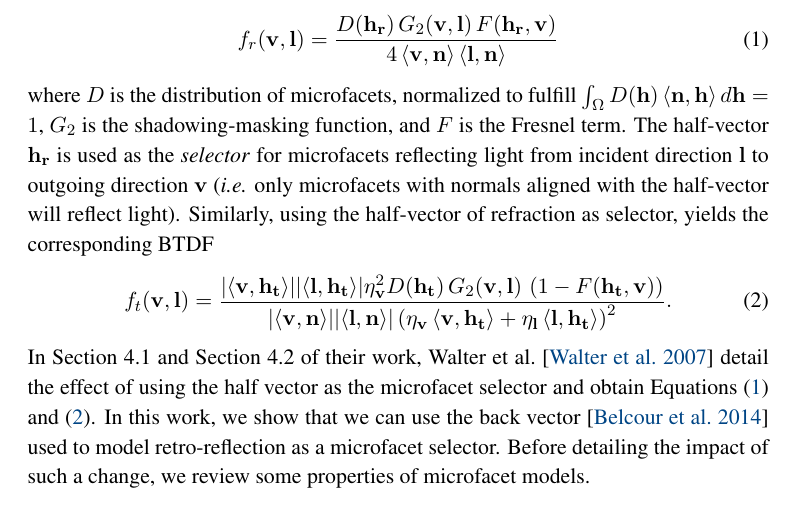
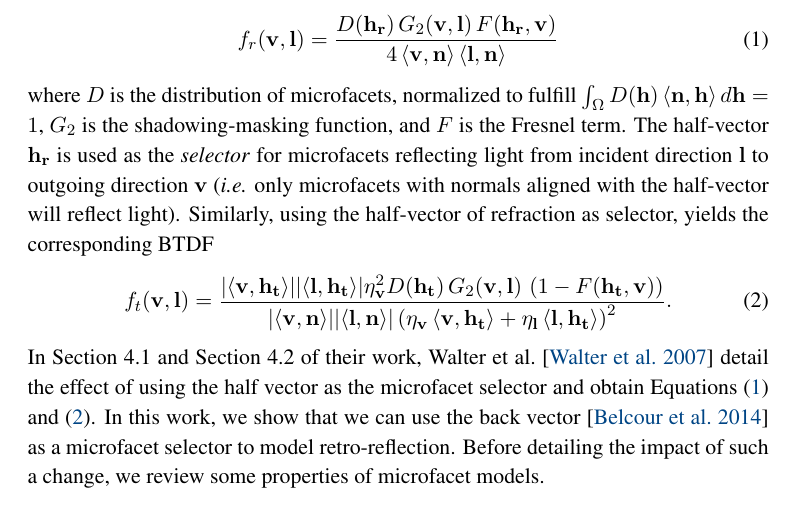
Before and after one commit to portsmouth/MRM_retroreflectivity, a LaTeX document (article.tex): part of page 3 of 13, cut so that both start at the same text. Compiled offline with pdfLaTeX.

Commit message:
Fixing a typo in section 2

```diff
--- a/article.tex
+++ b/article.tex
@@ -232,7 +232,7 @@ Similarly, using the half-vector of refraction as selector, yields the correspon
   \label{eq:microfacet_btdf}.
 \end{equation}
 In Section~4.1 and Section~4.2 of their work, Walter et al.~\cite{WalterMicrofacet} detail the effect of using the half vector as the microfacet selector and obtain Equations~\eqref{eq:microfacet_brdf} and \eqref{eq:microfacet_btdf}.
-In this work, we show that we can use the back vector~\cite{BelcourBackvector} used to model retro-reflection as a microfacet selector. Before detailing the impact of such a change, we review some properties of microfacet models.
+In this work, we show that we can use the back vector~\cite{BelcourBackvector} as a microfacet selector to model retro-reflection. Before detailing the impact of such a change, we review some properties of microfacet models.
 
 \paragraph*{Shadowing-Masking.}
 The shadowing-masking function combines the visibility masking function $G_1(\vecv, \vecl)$ for view direction and
```
